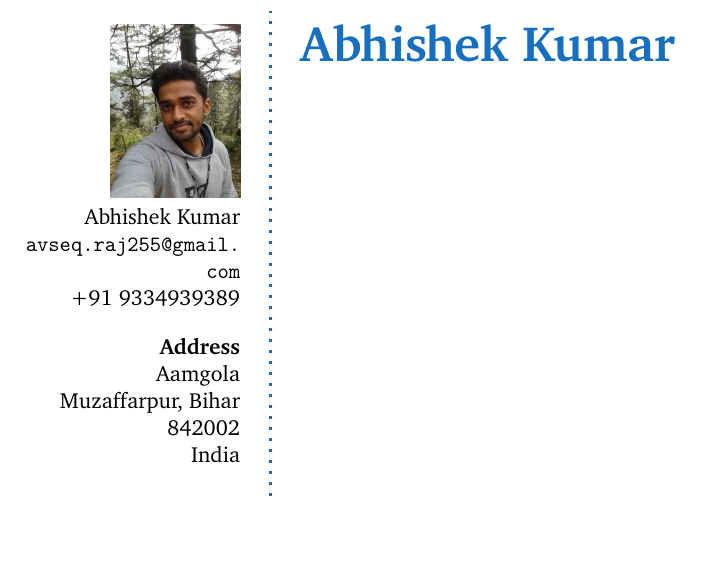
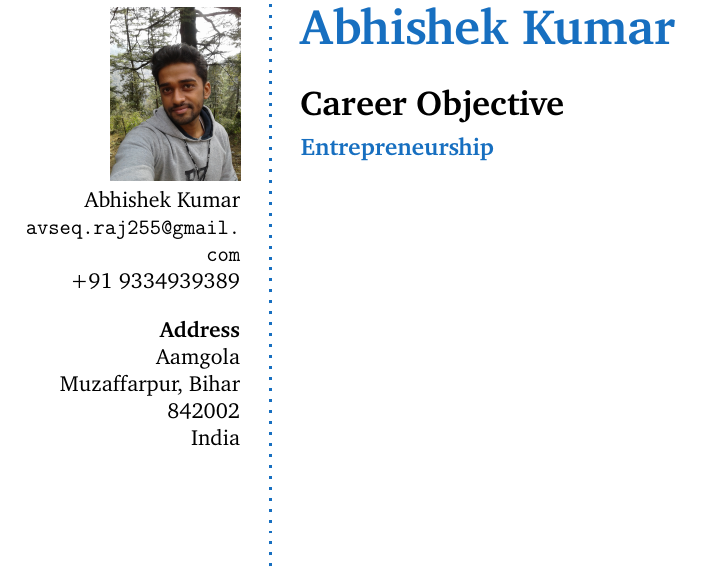
Before and after one commit to avseq-s/my-resume, a LaTeX CV (my_resume.tex): part of the page, cut so that both start at the same text, the shorter picture padded with empty space. Compiled offline with pdfLaTeX.

Commit message:
Entrepreneursip

```diff
--- a/my_resume.tex
+++ b/my_resume.tex
@@ -20,4 +20,8 @@ India \\ % Address 3
 \userinformation
 \framebreak
 \cvheading{Abhishek Kumar} % Large heading - your name
+\Sep
+\CVSection{Career Objective}
+\CVItem{Entrepreneurship}
+
 \end{document}
```
Also changed, not shown: my_resume.pdf, 2 other files.
